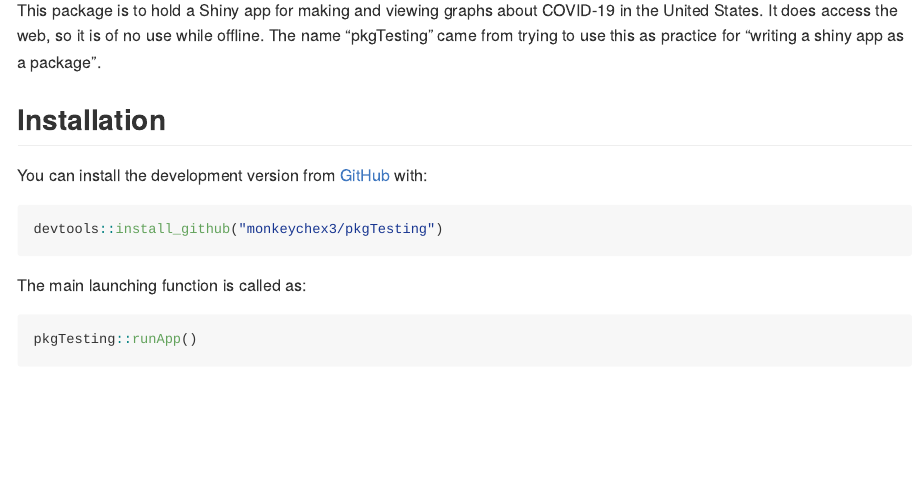
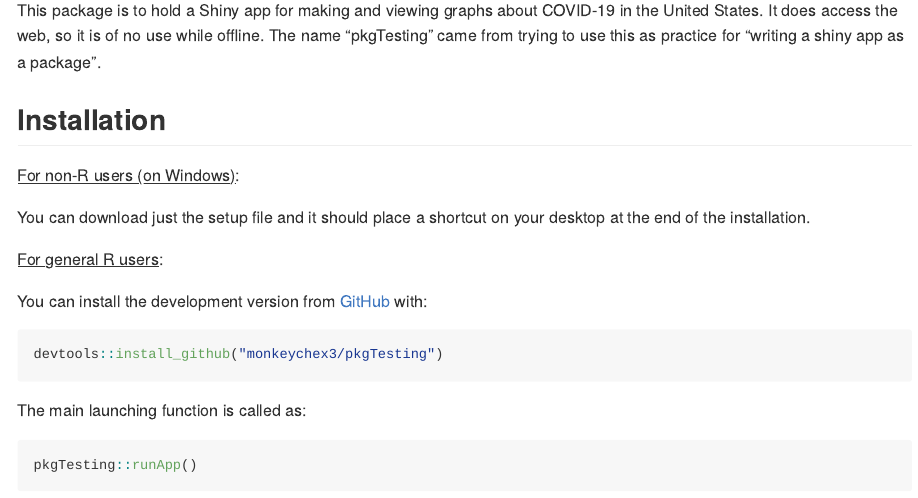
Before and after one commit to monkeychex3/pkgTesting, an R Markdown document (README.Rmd): the page in a window 1100 px wide, from 150 px down. The pictures show the output file README.md that the author committed with the source, drawn offline in the style of GitHub; badge pictures from the web are left out.

Commit message:
update readme for installation

```diff
--- a/README.Rmd
+++ b/README.Rmd
@@ -28,6 +28,14 @@ while offline. The name "pkgTesting" came from trying to use this as
 practice for "writing a shiny app as a package".
 
 ## Installation
+
+<u>For non-R users (on Windows)</u>:
+
+You can download just the setup file and it should place a shortcut on your
+desktop at the end of the installation.
+
+
+<u>For general R users</u>:
 
 You can install the development version from [GitHub](https://github.com/) with:
 
```
Also changed, not shown: README.md.
